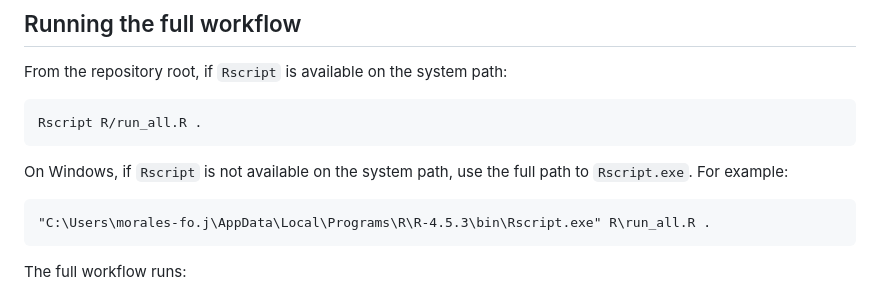
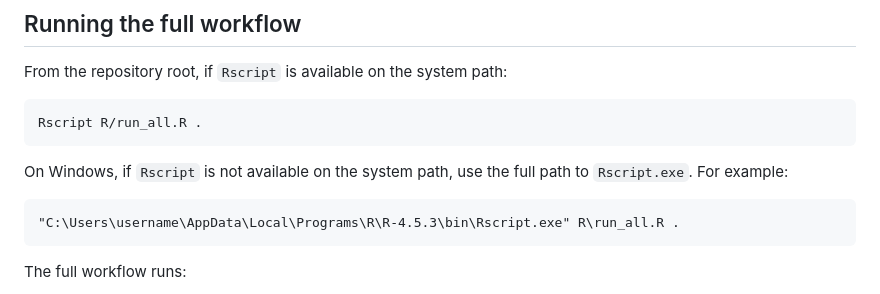
Before and after one commit to jamorafo/national-ai-validation, a Markdown page: README.md, the part around the change. GitHub-like rendering.

Commit message:
Fix Rscript path example for user clarity
Updated the example path for Rscript in README.

````diff
--- a/README.md
+++ b/README.md
@@ -97,7 +97,7 @@ Rscript R/run_all.R .
 On Windows, if `Rscript` is not available on the system path, use the full path to `Rscript.exe`. For example:
 
 ```bat
-"C:\Users\morales-fo.j\AppData\Local\Programs\R\R-4.5.3\bin\Rscript.exe" R\run_all.R .
+"C:\Users\username\AppData\Local\Programs\R\R-4.5.3\bin\Rscript.exe" R\run_all.R .
 ```
 
 The full workflow runs:
````
